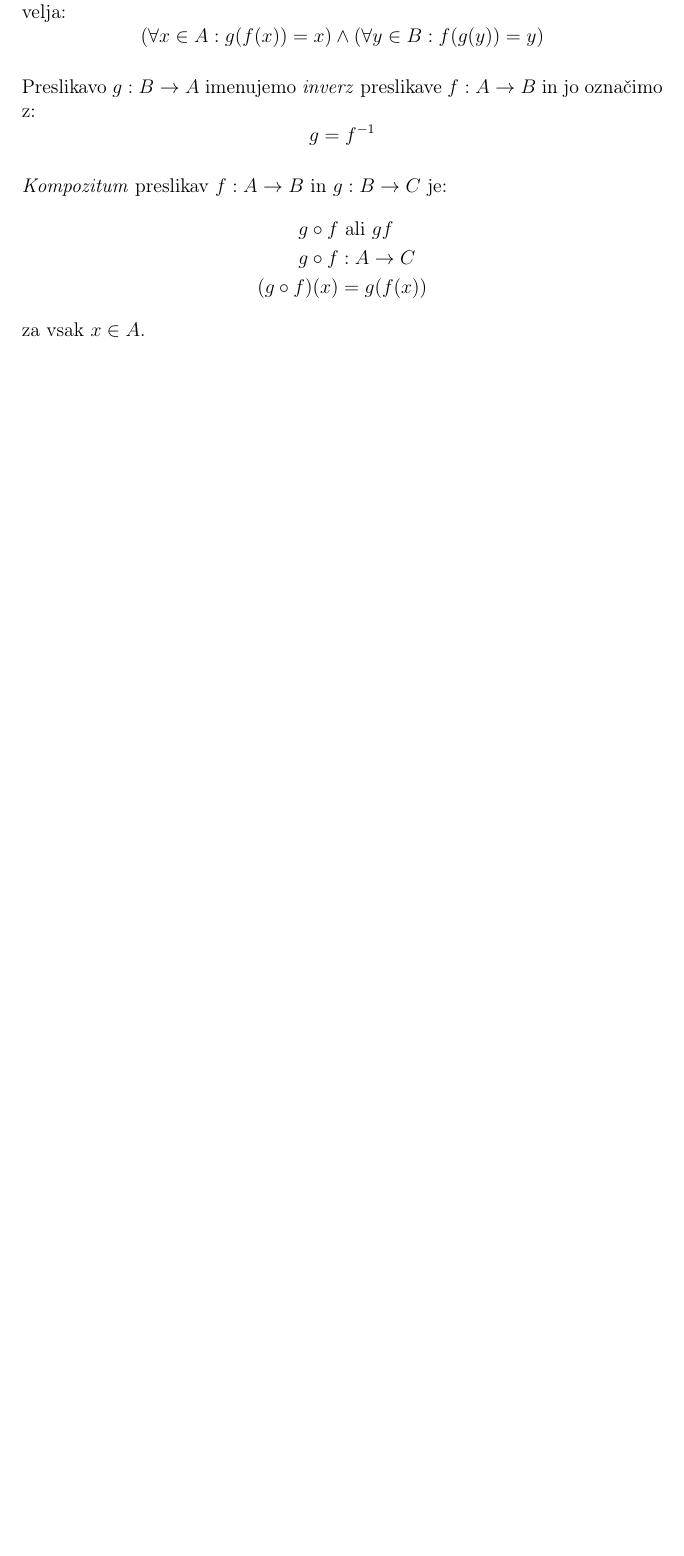
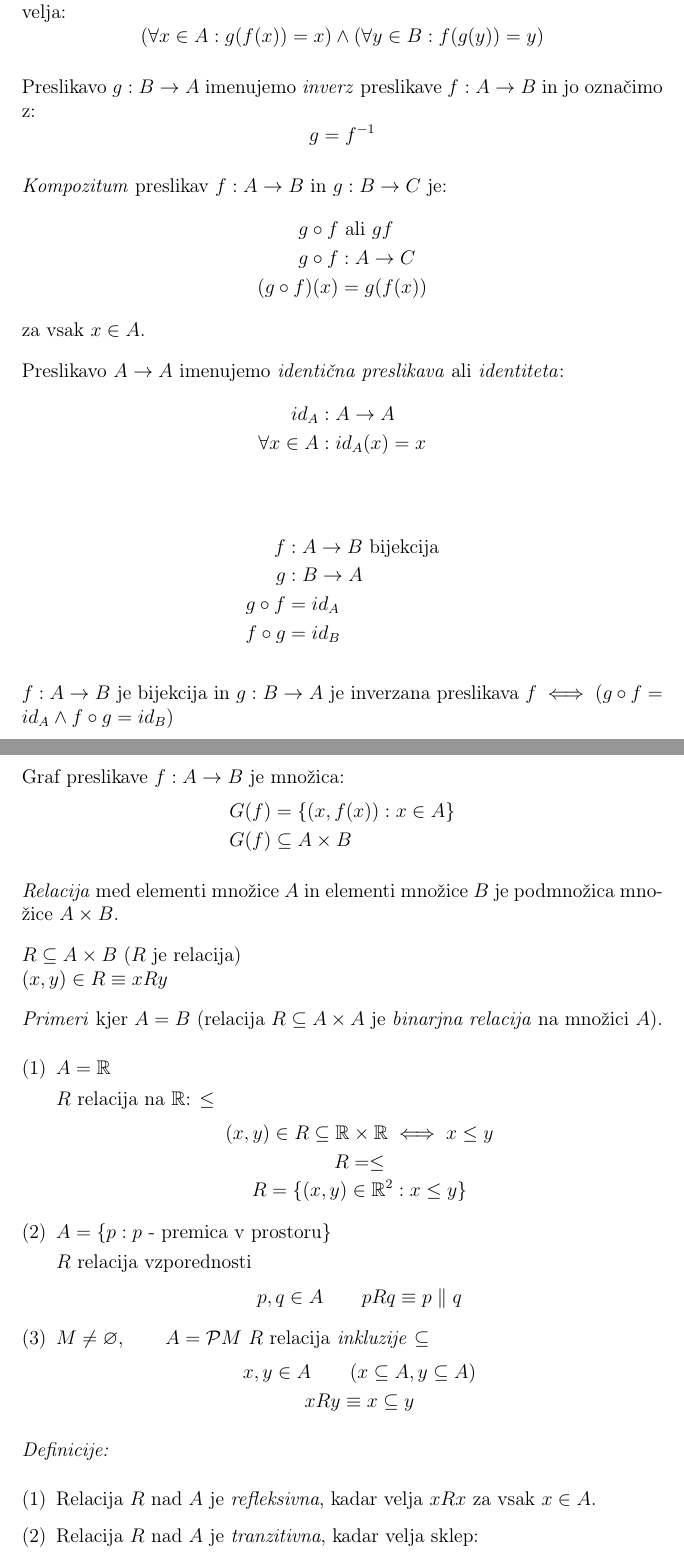
Before and after one commit to DzinVision/matematika-zapiski, a LaTeX document (Algebra_1/Algebra_1.tex, which reads Algebra_1/sections/03_osnovne_algebrske_strukture.tex): part of page 20 of 20 before the commit and two parts of pages 20 and 21 of 21 after it, the two joined at a grey line, cut so that both start at the same text, the shorter picture padded with empty space. Compiled offline with pdfLaTeX.

Commit message:
updated Algebra 1

```diff
--- a/Algebra_1/Algebra_1.tex
+++ b/Algebra_1/Algebra_1.tex
@@ -7,6 +7,7 @@
 \usepackage{amssymb}
 \usepackage{amsmath}
 \usepackage{mathtools}
+\usepackage{enumerate}
 \usepackage{float}
 
 \setlength{\parindent}{0px}
--- a/Algebra_1/sections/03_osnovne_algebrske_strukture.tex
+++ b/Algebra_1/sections/03_osnovne_algebrske_strukture.tex
@@ -38,3 +38,61 @@ g \circ f &: A \rightarrow C\\
 (g \circ f)(x) &= g(f(x))
 \end{align*}
 za vsak $x \in A$.
+
+Preslikavo $A \rightarrow A$ imenujemo \emph{identi"cna preslikava} ali \emph{identiteta}:
+\begin{align*}
+id_A&: A \rightarrow A\\
+\forall x \in A&: id_A(x) = x
+\end{align*}
+
+\begin{align*}
+f&: A \rightarrow B \text{ bijekcija}\\
+g&: B \rightarrow A\\
+g \circ f &= id_A\\
+f \circ g &= id_B
+\end{align*}
+
+$f: A\rightarrow B$ je bijekcija in $g: B\rightarrow A$ je inverzana preslikava $f \iff (g \circ f = id_A \land f \circ g = id_B)$
+
+Graf preslikave $f: A \rightarrow B$ je mno"zica:
+\begin{align*}
+G(f) &= \{(x, f(x)): x \in A\}\\
+G(f) &\subseteq A \times B
+\end{align*}
+
+\emph{Relacija} med elementi mno"zice $A$ in elementi mno"zice $B$ je podmno"zica mno"zice $A \times B$.
+
+$R \subseteq A\times B$ ($R$ je relacija)\\
+$(x, y) \in R \equiv x R y$
+
+\emph{Primeri} kjer $A = B$ (relacija $R \subseteq A \times A$ je \emph{binarjna relacija} na mno"zici $A$).
+\begin{enumerate}[(1)]
+	\item $A = \RR$
+
+	$R$ relacija na $\RR$: $\leq$
+	\begin{gather*}
+	(x, y) \in R \subseteq \RR \times \RR \iff x \leq y\\
+	R = \leq\\
+	R = \{(x, y) \in \RR^2: x \leq y\}
+	\end{gather*}
+
+	\item $A = \{p: \text{$p$ - premica v prostoru}\}$
+
+	$R$ relacija vzporednosti
+	\begin{equation*}
+	p, q \in A \qquad p R q \equiv p \parallel q
+	\end{equation*}
+
+	\item $M \neq \varnothing, \qquad A = \mathcal{P}M$
+	$R$ relacija \emph{inkluzije} $\subseteq$
+	\begin{gather*}
+		x, y \in A \qquad (x \subseteq A, y \subseteq A)\\
+		x R y \equiv x \subseteq y
+	\end{gather*}
+\end{enumerate}
+
+\emph{Definicije:}
+\begin{enumerate}[(1)]
+	\item Relacija $R$ nad $A$ je \emph{refleksivna}, kadar velja $x R x$ za vsak $x \in A$.
+	\item Relacija $R$ nad $A$ je \emph{tranzitivna}, kadar velja sklep:
+	\begin{equation*}
```
Also changed, not shown: Algebra_1/Algebra_1.pdf, Algebra_1/sections/03_osnovne_algebrske_strukture.tex (13 more changed lines).
